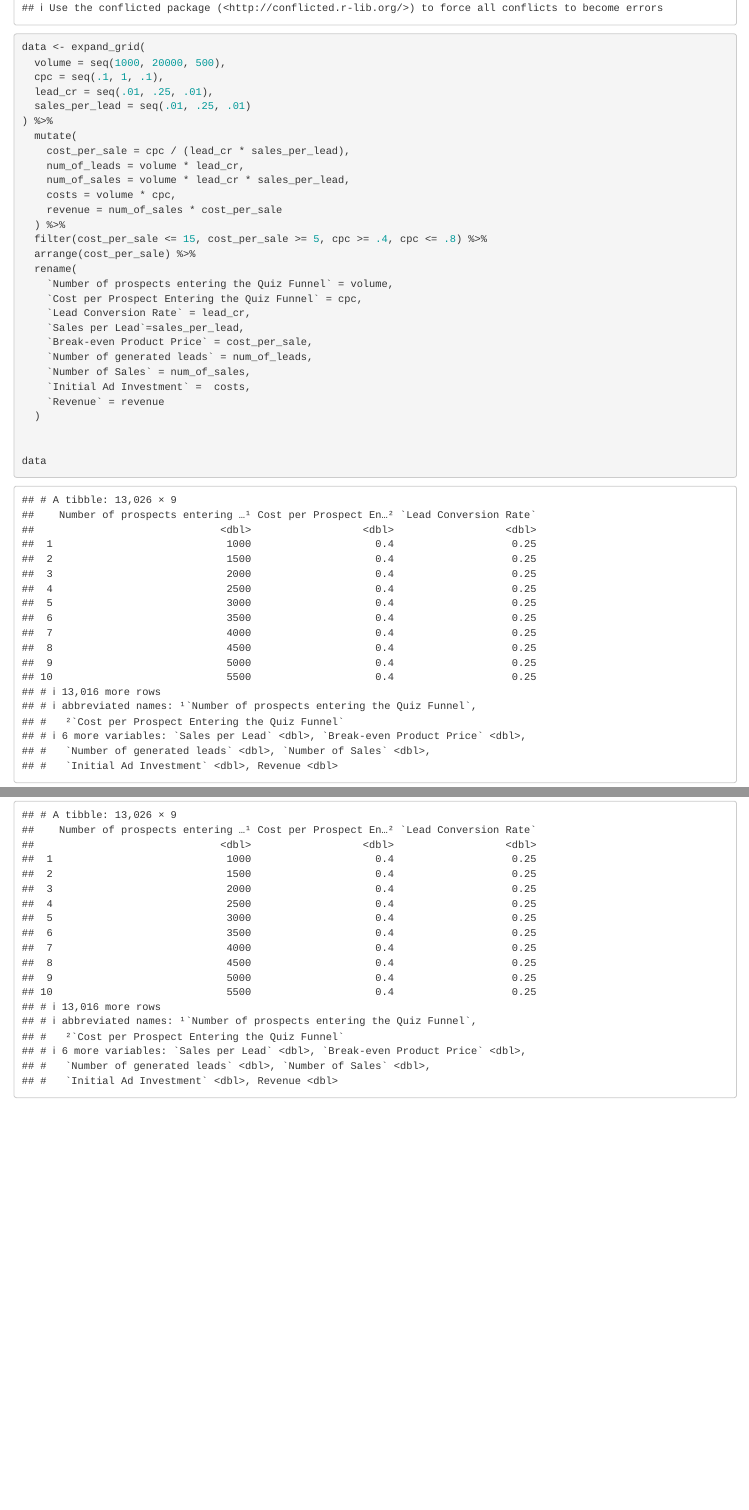
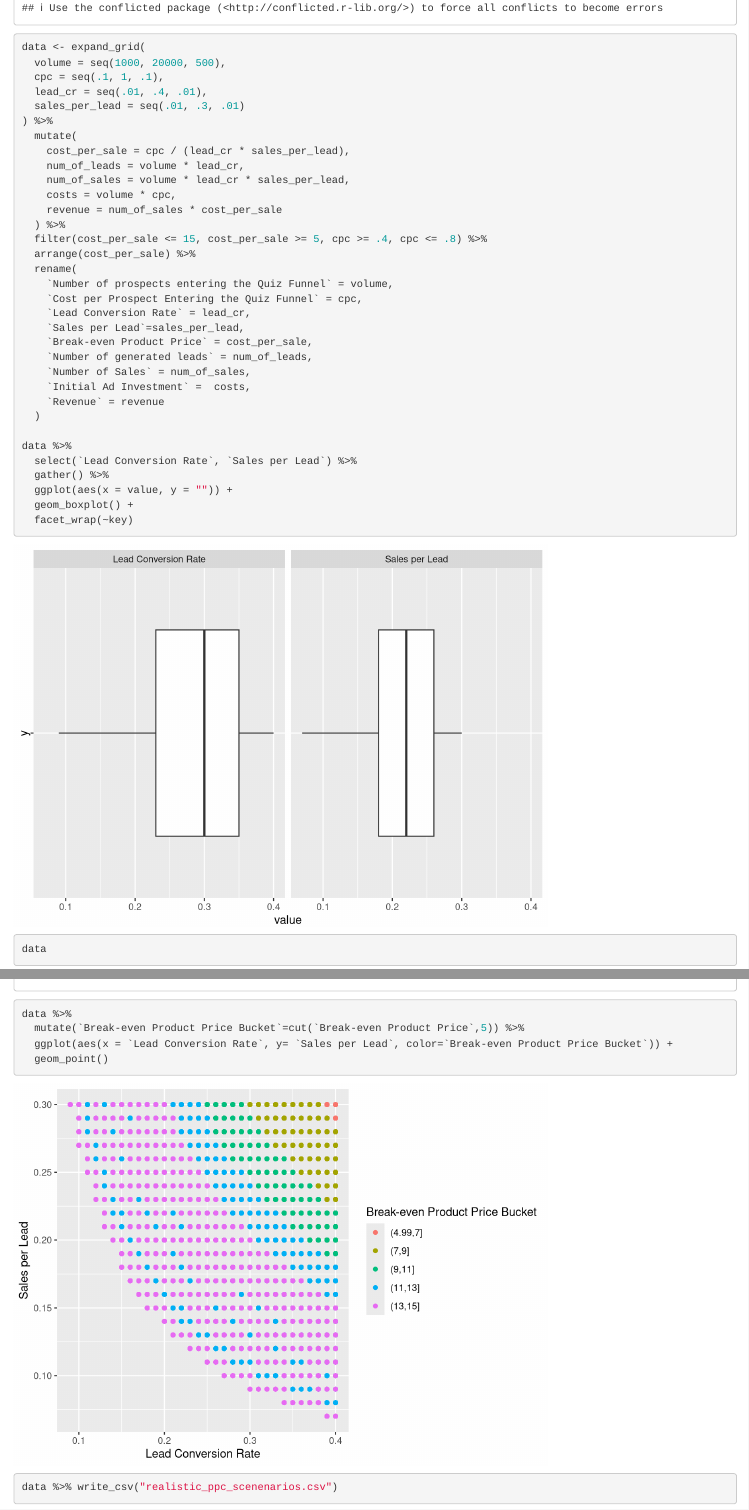
Before and after one commit to jenslaufer/ppc-analysis, an R Markdown document (quiz_funnel_eval.Rmd): the page in a window 1100 px wide, from 360 px down, and a second part further down, joined at a grey line. Rendered offline with R 4.5, knitr and Pandoc, with nearby package versions.

Commit message:
added visualisation

````diff
--- a/quiz_funnel_eval.Rmd
+++ b/quiz_funnel_eval.Rmd
@@ -17,8 +17,8 @@ library(tidyverse)
 data <- expand_grid(
   volume = seq(1000, 20000, 500),
   cpc = seq(.1, 1, .1),
-  lead_cr = seq(.01, .25, .01),
-  sales_per_lead = seq(.01, .25, .01)
+  lead_cr = seq(.01, .4, .01),
+  sales_per_lead = seq(.01, .3, .01)
 ) %>%
   mutate(
     cost_per_sale = cpc / (lead_cr * sales_per_lead),
@@ -41,6 +41,24 @@ data <- expand_grid(
     `Revenue` = revenue
   )
 
-
+data %>%
+  select(`Lead Conversion Rate`, `Sales per Lead`) %>%
+  gather() %>%
+  ggplot(aes(x = value, y = "")) +
+  geom_boxplot() +
+  facet_wrap(~key)
 data
 ```
+
+```{r}
+data %>%
+  mutate(`Break-even Product Price Bucket`=cut(`Break-even Product Price`,5)) %>%
+  ggplot(aes(x = `Lead Conversion Rate`, y= `Sales per Lead`, color=`Break-even Product Price Bucket`)) +
+  geom_point()
+```
+
+
+
+```{r}
+data %>% write_csv("realistic_ppc_scenenarios.csv")
+```
````
